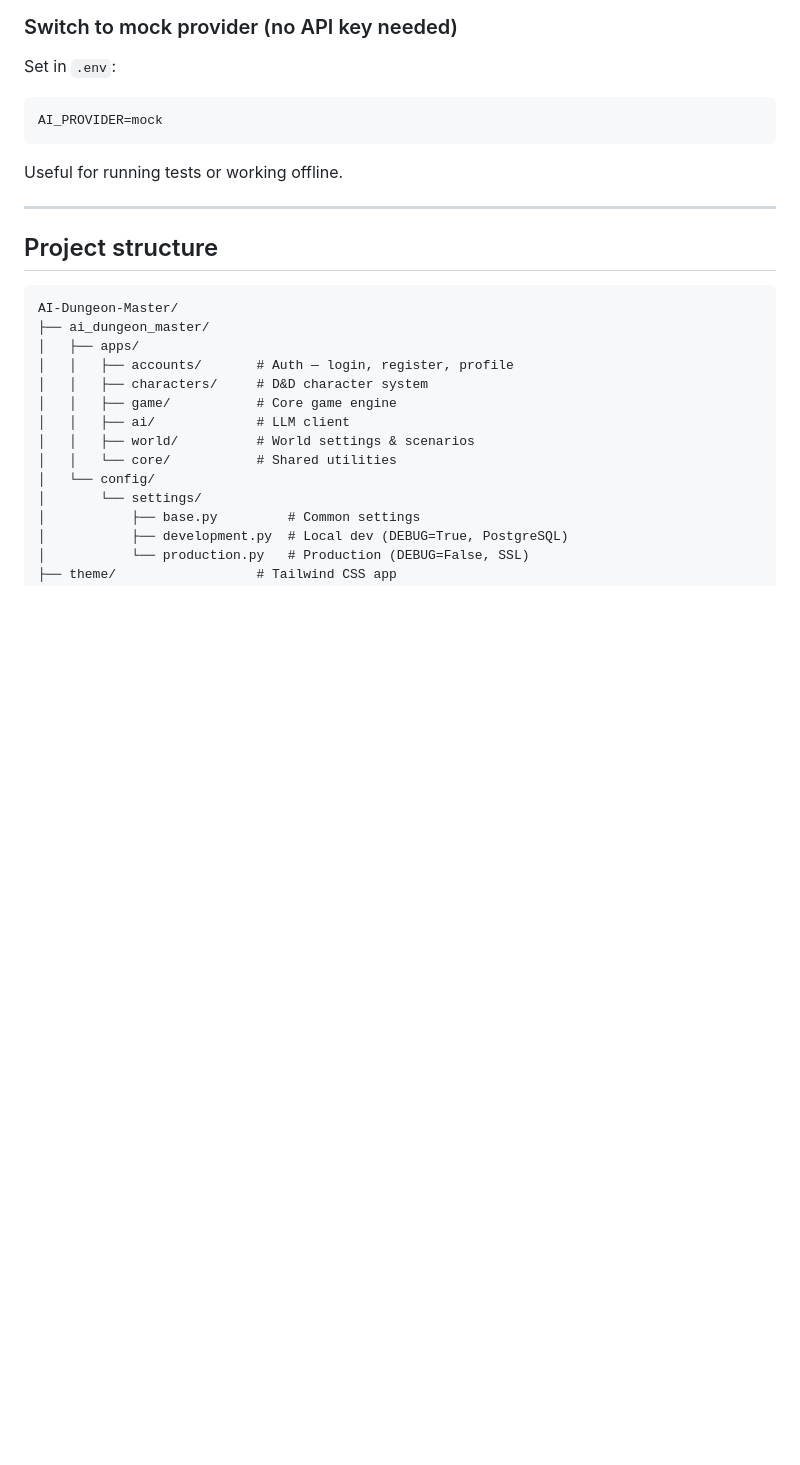
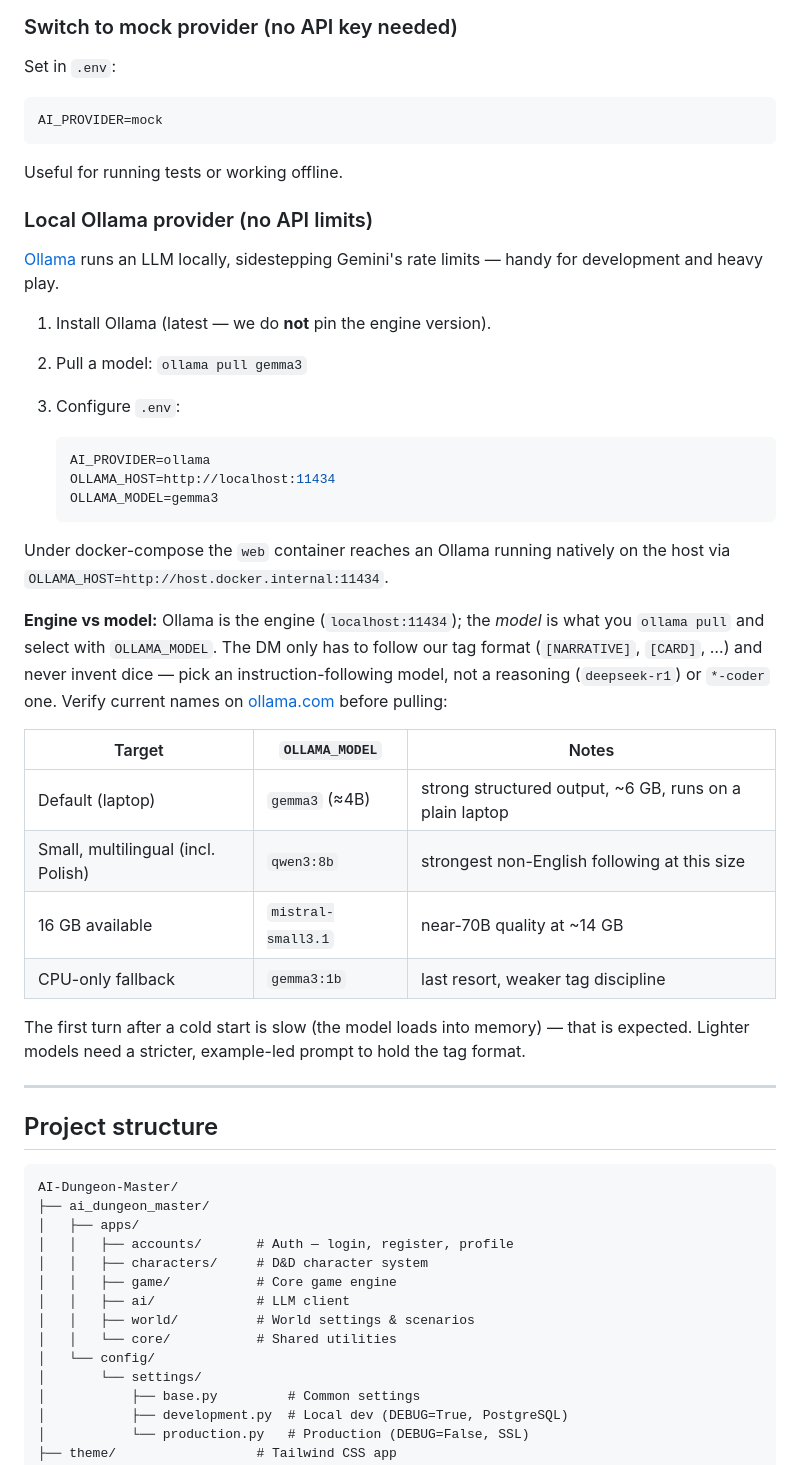
Before and after one commit to shtach/AI-Dungeon-Master, a Markdown page: README.md, the part around the change. GitHub-like rendering; blank space fills up the shorter version.

Commit message:
docs: document Ollama setup

````diff
--- a/README.md
+++ b/README.md
@@ -382,6 +382,41 @@ AI_PROVIDER=mock
 
 Useful for running tests or working offline.
 
+### Local Ollama provider (no API limits)
+
+[Ollama](https://ollama.com) runs an LLM locally, sidestepping Gemini's rate
+limits — handy for development and heavy play.
+
+1. Install Ollama (latest — we do **not** pin the engine version).
+2. Pull a model: `ollama pull gemma3`
+3. Configure `.env`:
+
+   ```env
+   AI_PROVIDER=ollama
+   OLLAMA_HOST=http://localhost:11434
+   OLLAMA_MODEL=gemma3
+   ```
+
+Under docker-compose the `web` container reaches an Ollama running natively on
+the host via `OLLAMA_HOST=http://host.docker.internal:11434`.
+
+**Engine vs model:** Ollama is the engine (`localhost:11434`); the *model* is
+what you `ollama pull` and select with `OLLAMA_MODEL`. The DM only has to follow
+our tag format (`[NARRATIVE]`, `[CARD]`, …) and never invent dice — pick an
+instruction-following model, not a reasoning (`deepseek-r1`) or `*-coder` one.
+Verify current names on [ollama.com](https://ollama.com) before pulling:
+
+| Target | `OLLAMA_MODEL` | Notes |
+|--------|----------------|-------|
+| Default (laptop) | `gemma3` (≈4B) | strong structured output, ~6 GB, runs on a plain laptop |
+| Small, multilingual (incl. Polish) | `qwen3:8b` | strongest non-English following at this size |
+| 16 GB available | `mistral-small3.1` | near-70B quality at ~14 GB |
+| CPU-only fallback | `gemma3:1b` | last resort, weaker tag discipline |
+
+The first turn after a cold start is slow (the model loads into memory) — that
+is expected. Lighter models need a stricter, example-led prompt to hold the tag
+format.
+
 ---
 
 ## Project structure
````
